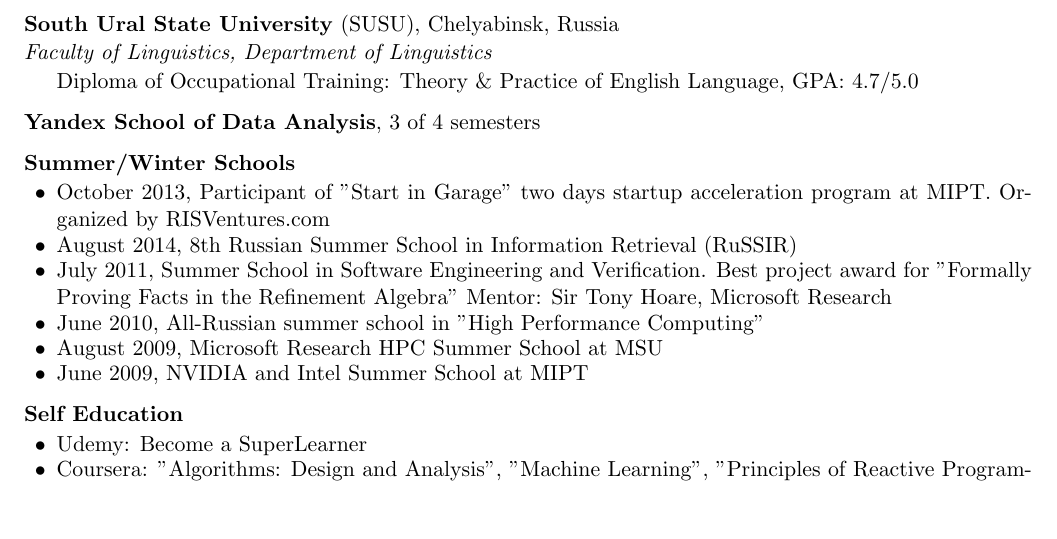
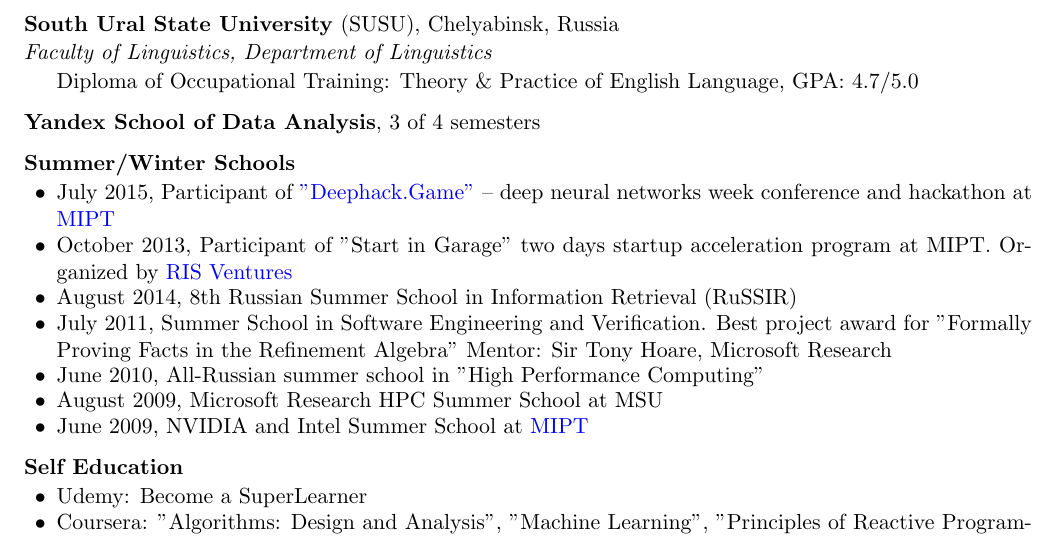
Before and after one commit to alexander-myltsev/alexander-myltsev-blog, a LaTeX CV (cv/cv.tex): part of page 1 of 3 before the commit and part of page 1 of 4 after it, cut so that both start at the same text, the shorter picture padded with empty space. Compiled offline with pdfLaTeX.

Commit message:
Update CV

```diff
--- a/cv/cv.tex
+++ b/cv/cv.tex
@@ -81,12 +81,13 @@
 %------------------------------------------------
 
 \begin{rSubsectionSchools}{Summer/Winter Schools}
-\item October 2013, Participant of "Start in Garage" two days startup acceleration program at MIPT. Organized by RISVentures.com
+\item July 2015, Participant of \href{http://deephack.me/}{"Deephack.Game"} -- deep neural networks week conference and hackathon at \href{http://mipt.ru/}{MIPT}
+\item October 2013, Participant of "Start in Garage" two days startup acceleration program at MIPT. Organized by \href{http://www.risventures.com/}{RIS Ventures}
 \item August 2014, 8th Russian Summer School in Information Retrieval (RuSSIR)
 \item July 2011, Summer School in Software Engineering and Verification. Best project award for "Formally Proving Facts in the Refinement Algebra" Mentor: Sir Tony Hoare, Microsoft Research
 \item June 2010, All-Russian summer school in "High Performance Computing"
 \item August 2009, Microsoft Research HPC Summer School at MSU
-\item June 2009, NVIDIA and Intel Summer School at MIPT
+\item June 2009, NVIDIA and Intel Summer School at \href{http://mipt.ru/}{MIPT}
 \end{rSubsectionSchools}
 
 %------------------------------------------------
```
Also changed, not shown: cv/resume.cls (line endings or trailing spaces), 1 other file.
